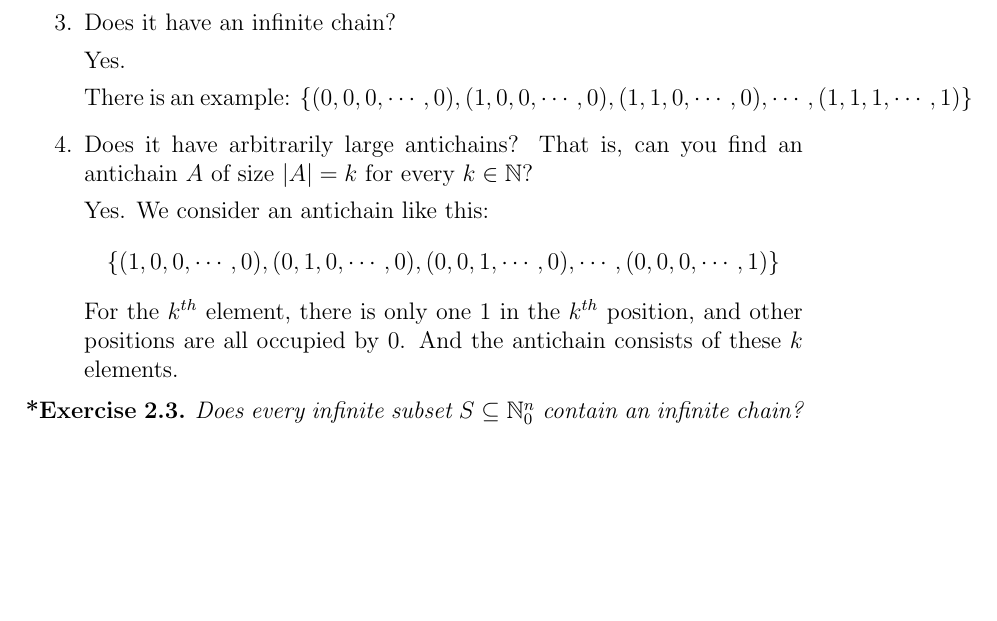
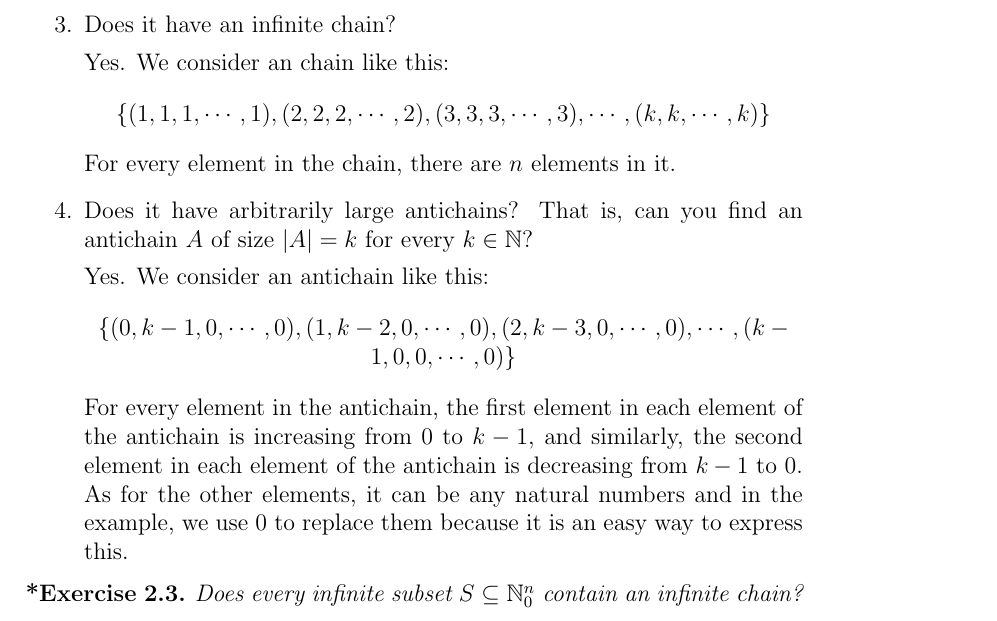
Before and after one commit to lucienlym/CSMathHW, a LaTeX problem sheet (h2/homework-02-orderings.tex): part of page 3 of 12, cut so that both start at the same text, the shorter picture padded with empty space. Compiled offline with pdfLaTeX.

Commit message:
readd Ex2.2(3)(4)

```diff
--- a/h2/homework-02-orderings.tex
+++ b/h2/homework-02-orderings.tex
@@ -72,16 +72,21 @@ $(2,5,4) \leq (2,6,6)$ but $(2,5,4) \not \leq (3,1,1)$.
     \par The minimum element is $(0,0,0,\cdots,0)$.(There are $n 0$s in the element.)
     \par No element is maximum.
   \item Does it have an infinite chain?
-    \par Yes.
-    \par There is an example: $\{(0,0,0,\cdots,0),(1,0,0,\cdots,0),(1,1,0,\cdots,0),\cdots,(1,1,1,\cdots,1)\}$
+    \par Yes. We consider an chain like this:
+    \begin{center}
+    $\{(1,1,1,\cdots,1),(2,2,2,\cdots,2),
+    (3,3,3,\cdots,3),\cdots,(k,k,\cdots,k)\}$
+    \end{center}
+    \par For every element in the chain, there are $n$ elements in it.
   \item Does it have arbitrarily large antichains? That is, can you find an
   antichain $A$ of size $|A| = k$ for every $k \in \N$?
     \par Yes. We consider an antichain like this:
     \begin{center}
-    $\{(1,0,0,\cdots,0),(0,1,0,\cdots,0),
-    (0,0,1,\cdots,0),\cdots,(0,0,0,\cdots,1)\}$
+    $\{(0,k-1,0,\cdots,0),(1,k-2,0,\cdots,0),
+    (2,k-3,0,\cdots,0),\cdots,(k-1,0,0,\cdots,0)\}$
     \end{center}
-    For the $k^{th}$ element, there is only one $1$ in the $k^{th}$ position, and other positions are all occupied by $0$. And the antichain consists of these $k$ elements.
+    \par For every element in the antichain, the first element in each element of the antichain is increasing from $0$ to $k-1$, and similarly, the second element in each element of the antichain is decreasing from $k-1$ to $0$. As for the other elements, it can be any natural numbers and in the example, we use $0$ to replace them because it is an easy way to express this.
+
 \end{enumerate}
 \end{exercise}
 
```
